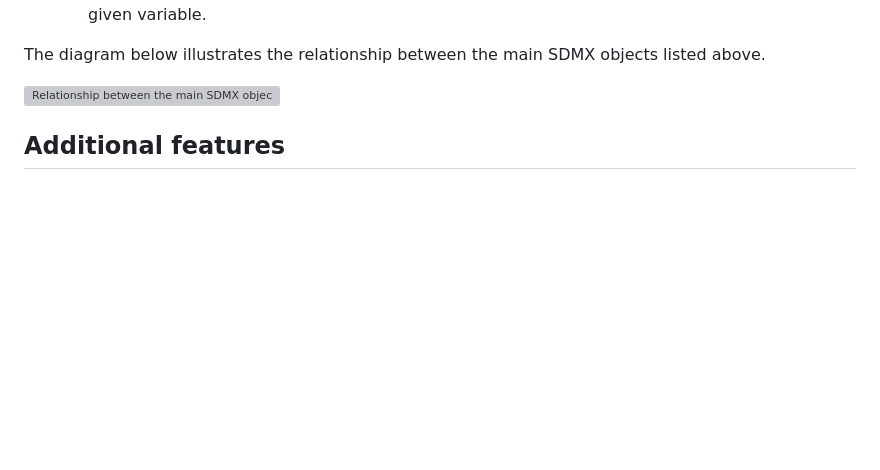
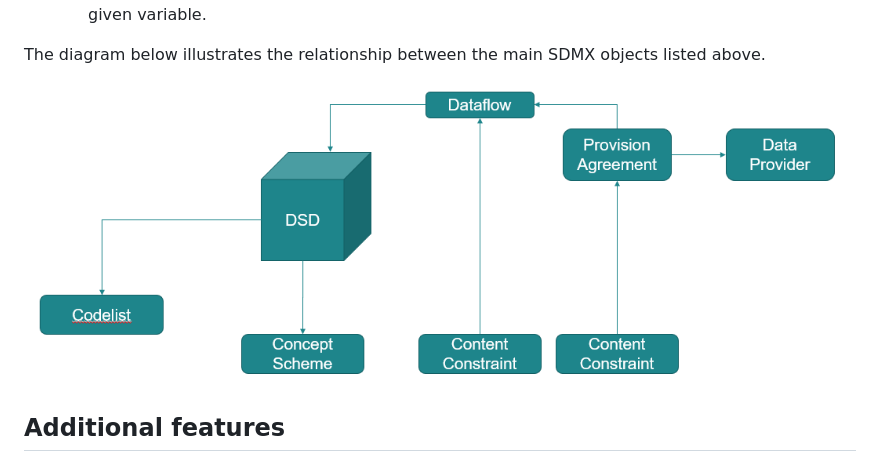
Before and after one commit to eurostat/microdata-hub, a Markdown page: docs/modelling.md, the part around the change. GitHub-like rendering; blank space fills up the shorter version; grey boxes are pictures that could not be loaded.

Commit message:
Fixed link to diagram

```diff
--- a/docs/modelling.md
+++ b/docs/modelling.md
@@ -29,7 +29,7 @@ To illustrate these concepts, the following example can be provided:
 
 The diagram below illustrates the relationship between the main SDMX objects listed above.
 
-![Relationship between the main SDMX objects used to model microdata collections](https://github.com/eurostat/microdata-hub/blob/main/SDMX%20objects%20for%20microdata%20diagram.png "SDMX objects used to model microdata collections")
+![Relationship between the main SDMX objects used to model microdata collections](https://github.com/eurostat/microdata-hub/blob/main/docs/SDMX%20objects%20for%20microdata%20diagram.png "SDMX objects used to model microdata collections")
 
 ## Additional features
 
```
